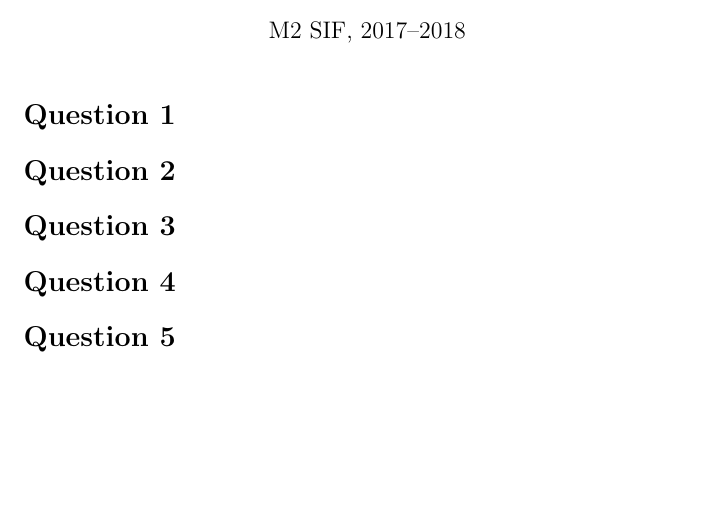
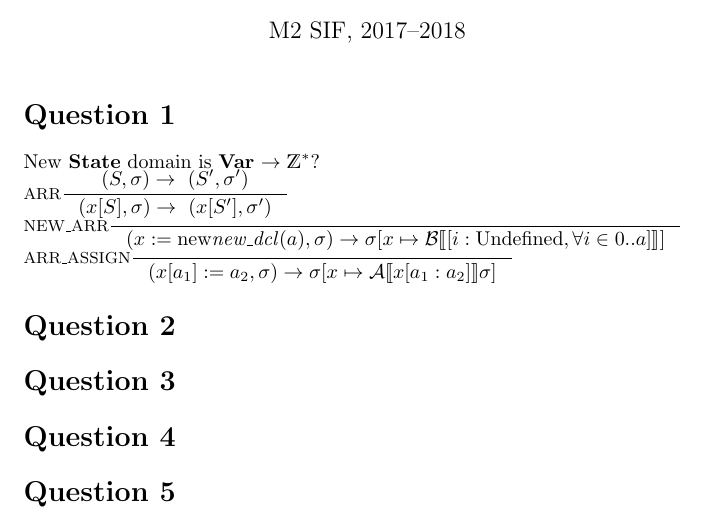
Before and after one commit to sbihel/sos, a LaTeX document (main.tex): part of the page, cut so that both start at the same text, the shorter picture padded with empty space. Compiled offline with pdfLaTeX.

Commit message:
I tried to do something 😔

```diff
--- a/main.tex
+++ b/main.tex
@@ -1,4 +1,11 @@
 \documentclass{article}
+
+\usepackage{dsfont}
+\usepackage{amsmath}
+\usepackage{amssymb}
+\usepackage{stmaryrd}
+
+\usepackage{semantic}
 
 \title{SOS --- Homework}
 
@@ -11,6 +18,21 @@
 
 \section*{Question 1}
 
+New \textbf{State} domain is \textbf{Var} $\rightarrow \mathds{Z}^*$?
+
+
+\inference[ARR]{(S, \sigma) \rightarrow\ (S', \sigma')}{(x[S], \sigma) \rightarrow\ (x[S'], \sigma')}
+
+\inference[NEW\_ARR]{}
+    {(x := \text{new} \text{\textit{new\_dcl}}(a), \sigma) \rightarrow
+     \sigma[x \mapsto \mathcal{B}\llbracket [i : \text{Undefined}, \forall i \in 0..a] \rrbracket]}
+
+\inference[ARR\_ASSIGN]{}
+    {(x[a_1] := a_2, \sigma) \rightarrow
+     \sigma[x \mapsto \mathcal{A}\llbracket x[a_1 : a_2] \rrbracket \sigma]}
+
+% https://cs.stackexchange.com/questions/9212/expressing-semantics-of-an-array-as-a-function
+
 \section*{Question 2}
 
 \section*{Question 3}
```
Also changed, not shown: main.tex (1 more changed lines).
